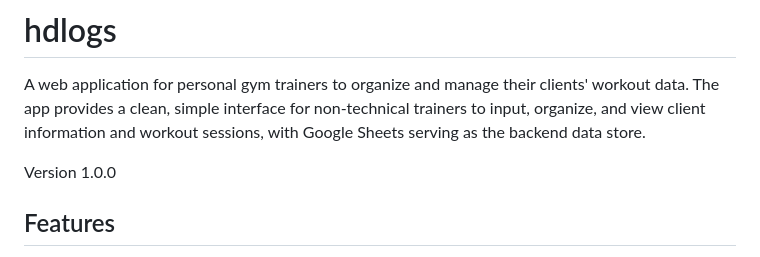
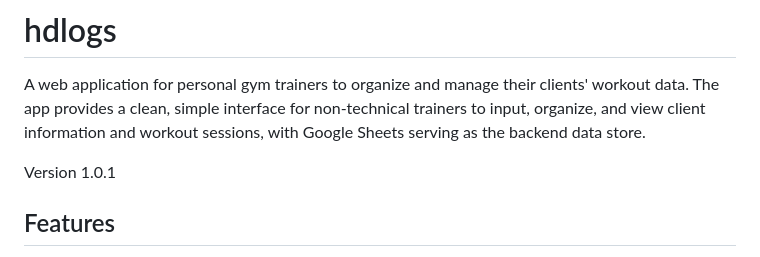
Before and after one commit to albertweng13/hdlogs, a Markdown page: README.md, the part around the change. Rendered like a GitHub page.

```diff
--- a/README.md
+++ b/README.md
@@ -2,7 +2,7 @@
 
 A web application for personal gym trainers to organize and manage their clients' workout data. The app provides a clean, simple interface for non-technical trainers to input, organize, and view client information and workout sessions, with Google Sheets serving as the backend data store.
 
-Version 1.0.0
+Version 1.0.1
 
 ## Features
 
```
